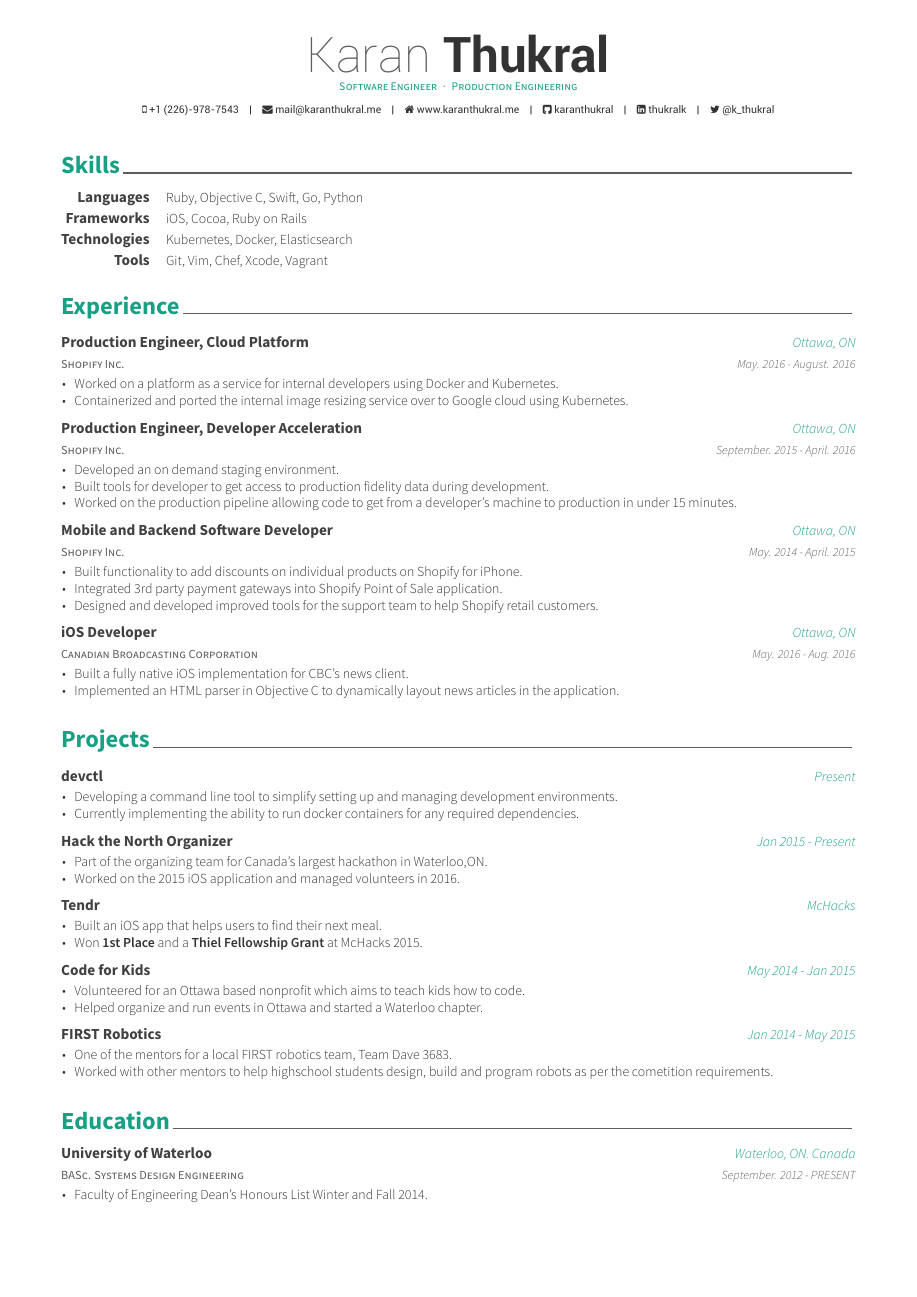
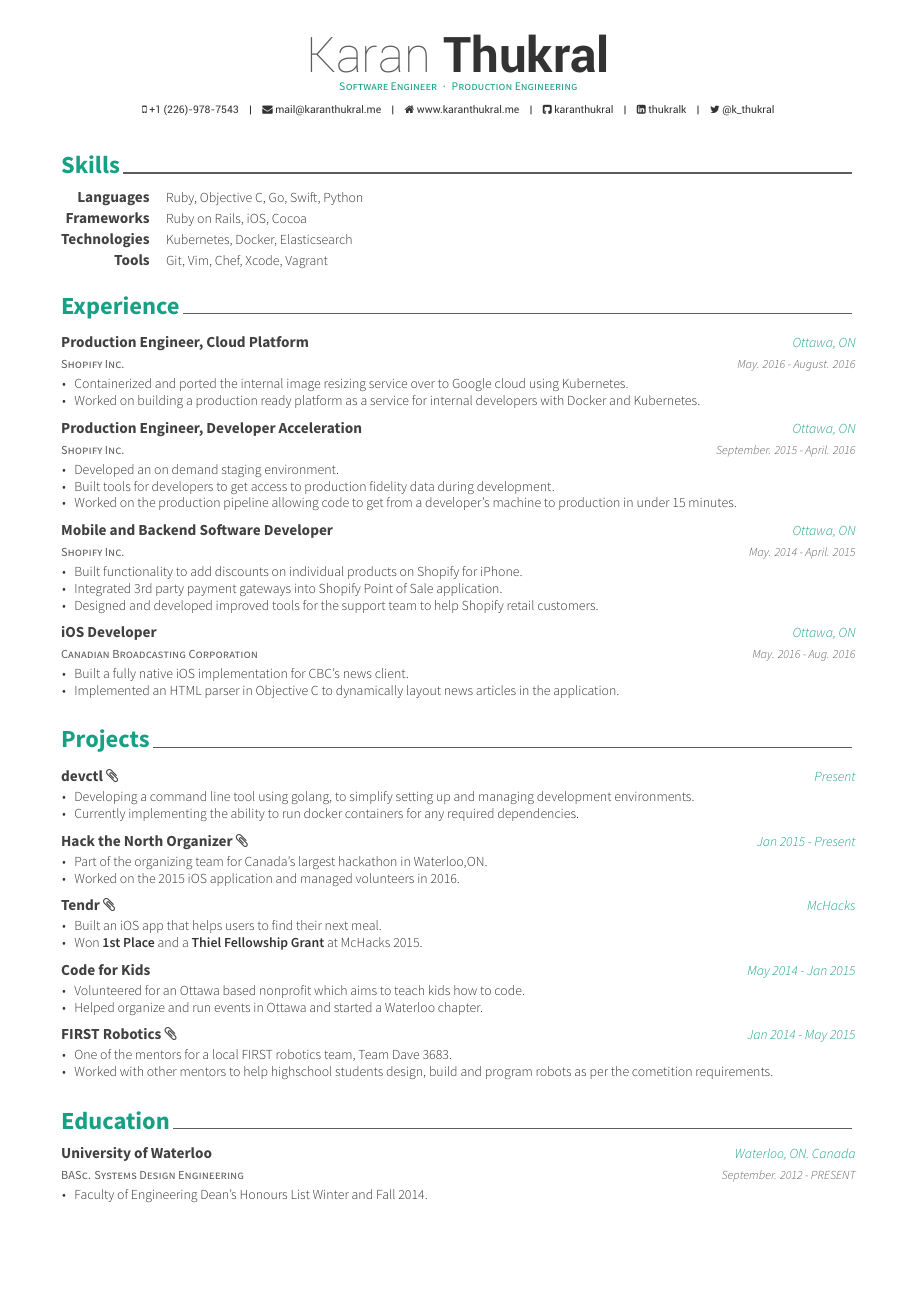
Before and after one commit to karanthukral/resume, a LaTeX CV (resume.tex, which reads resume/experience.tex, resume/projects.tex, resume/skills.tex): the whole page. The pictures show the PDF file resume.pdf that the author committed with the source.

Commit message:
Skill updates

```diff
--- a/resume/experience.tex
+++ b/resume/experience.tex
@@ -17,8 +17,8 @@
     {May. 2016 - August. 2016} % Date(s)
     {
       \begin{cvitems} % Description(s) of tasks/responsibilities
-        \item {Worked on a platform as a service for internal developers using Docker and Kubernetes.}
         \item {Containerized and ported the internal image resizing service over to Google cloud using Kubernetes.}
+        \item {Worked on building a production ready platform as a service for internal developers with Docker and Kubernetes.}
       \end{cvitems}
     }
 
@@ -31,7 +31,7 @@
     {
       \begin{cvitems} % Description(s) of tasks/responsibilities
         \item {Developed an on demand staging environment.}
-        \item {Built tools for developer to get access to production fidelity data during development.}
+        \item {Built tools for developers to get access to production fidelity data during development.}
         \item {Worked on the production pipeline allowing code to get from a developer's machine to production in under 15 minutes.}
       \end{cvitems}
     }
--- a/resume/projects.tex
+++ b/resume/projects.tex
@@ -11,11 +11,11 @@
 
 %---------------------------------------------------------
   \cvprojectentry
-    {devctl} % Affiliation/role
+    {\href{https://github.com/devctl/devctl}{devctl}\ \faPaperclip} % Affiliation/role
     {Present}
     {
       \begin{cvitems} % Description(s) of experience/contributions/knowledge
-        \item {Developing a command line tool to simplify setting up and managing development environments.}
+        \item {Developing a command line tool using golang, to simplify setting up and managing development environments.}
         \item {Currently implementing the ability to run docker containers for any required dependencies.}
       \end{cvitems}
     }
@@ -23,7 +23,7 @@
 %---------------------------------------------------------
   \cvprojectentry
     %{\faGithubSquare Hack the North Organizer} % Affiliation/role
-	{Hack the North Organizer}
+	{\href{https://hackthenorth.com}{Hack the North Organizer}\ \faPaperclip}
 	{Jan 2015 - Present}
     {
       \begin{cvitems} % Description(s) of experience/contributions/knowledge
@@ -34,7 +34,7 @@
 
 %---------------------------------------------------------
   \cvprojectentry
-    {Tendr} % Affiliation/role
+    {\href{http://devpost.com/software/tendr}{Tendr}\ \faPaperclip} % Affiliation/role
     {McHacks}
     {
       \begin{cvitems} % Description(s) of experience/contributions/knowledge
@@ -56,7 +56,7 @@
 
 %---------------------------------------------------------
   \cvprojectentry
-    {FIRST Robotics} % Affiliation/role
+    {\href{http://teamdave.ca/}{FIRST Robotics}\ \faPaperclip} % Affiliation/role
     {Jan 2014 - May 2015}
     {
       \begin{cvitems} % Description(s) of experience/contributions/knowledge
--- a/resume/skills.tex
+++ b/resume/skills.tex
@@ -12,12 +12,12 @@
 %---------------------------------------------------------
   \cvskill
     {Languages} % Heading
-    {Ruby, Objective C, Swift, Go, Python} % skills
+    {Ruby, Objective C, Go, Swift, Python} % skills
 
 %---------------------------------------------------------
   \cvskill
     {Frameworks} % Heading
-    {iOS, Cocoa, Ruby on Rails} % skills
+    {Ruby on Rails, iOS, Cocoa} % skills
 
 %---------------------------------------------------------
   \cvskill
```
Also changed, not shown: resume.tex (+0 -4 lines), resume.pdf, 1 other file.
